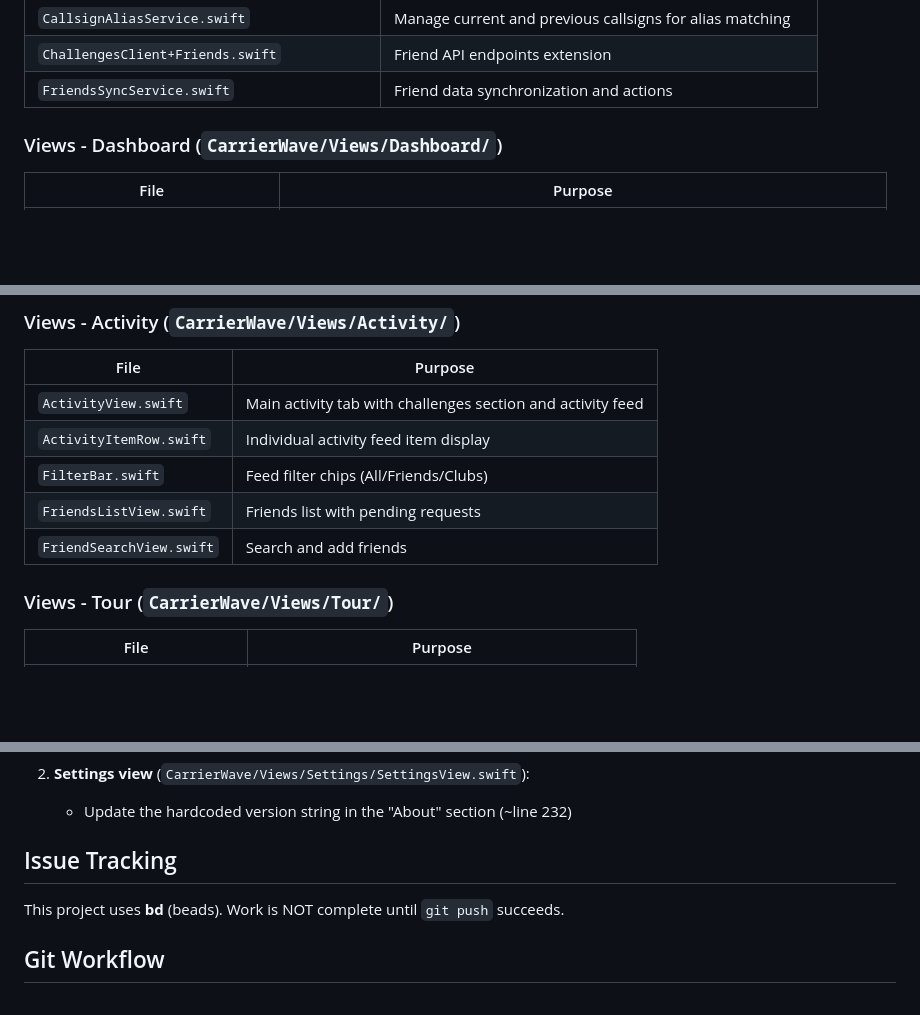
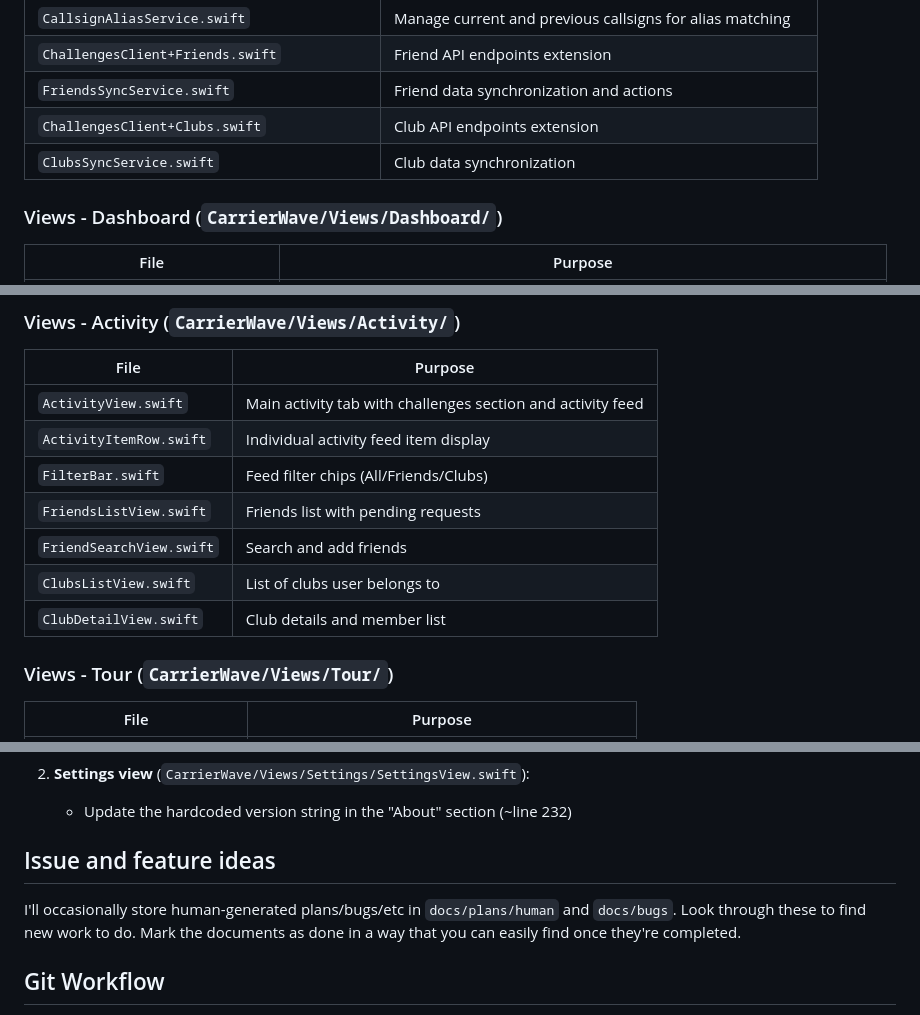
Before and after one commit to jsvana/carrier_wave, a Markdown page: CLAUDE.md, 3 parts joined by grey strips. GitHub-like rendering; blank space fills up the shorter version.

Commit message:
docs: update CLAUDE.md with Phase 5 clubs files

```diff
--- a/CLAUDE.md
+++ b/CLAUDE.md
@@ -93,6 +93,8 @@
 | `CallsignAliasService.swift` | Manage current and previous callsigns for alias matching |
 | `ChallengesClient+Friends.swift` | Friend API endpoints extension |
 | `FriendsSyncService.swift` | Friend data synchronization and actions |
+| `ChallengesClient+Clubs.swift` | Club API endpoints extension |
+| `ClubsSyncService.swift` | Club data synchronization |
 
 ### Views - Dashboard (`CarrierWave/Views/Dashboard/`)
 | File | Purpose |
@@ -139,6 +141,8 @@
 | `FilterBar.swift` | Feed filter chips (All/Friends/Clubs) |
 | `FriendsListView.swift` | Friends list with pending requests |
 | `FriendSearchView.swift` | Search and add friends |
+| `ClubsListView.swift` | List of clubs user belongs to |
+| `ClubDetailView.swift` | Club details and member list |
 
 ### Views - Tour (`CarrierWave/Views/Tour/`)
 | File | Purpose |
@@ -242,9 +246,9 @@ When releasing a new version, update **both** locations:
 2. **Settings view** (`CarrierWave/Views/Settings/SettingsView.swift`):
    - Update the hardcoded version string in the "About" section (~line 232)
 
-## Issue Tracking
+## Issue and feature ideas
 
-This project uses **bd** (beads). Work is NOT complete until `git push` succeeds.
+I'll occasionally store human-generated plans/bugs/etc in `docs/plans/human` and `docs/bugs`. Look through these to find new work to do. Mark the documents as done in a way that you can easily find once they're completed.
 
 ## Git Workflow
 
```
